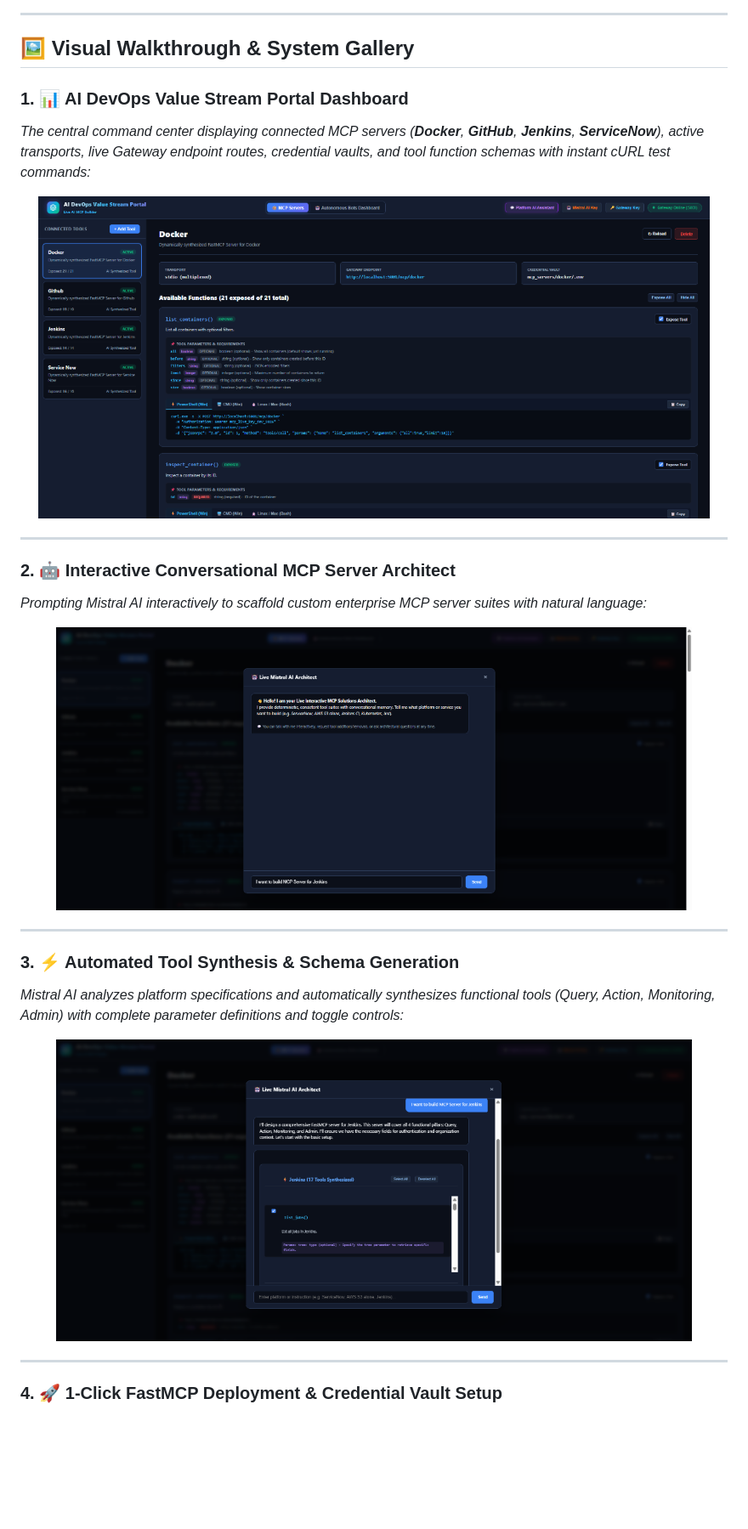
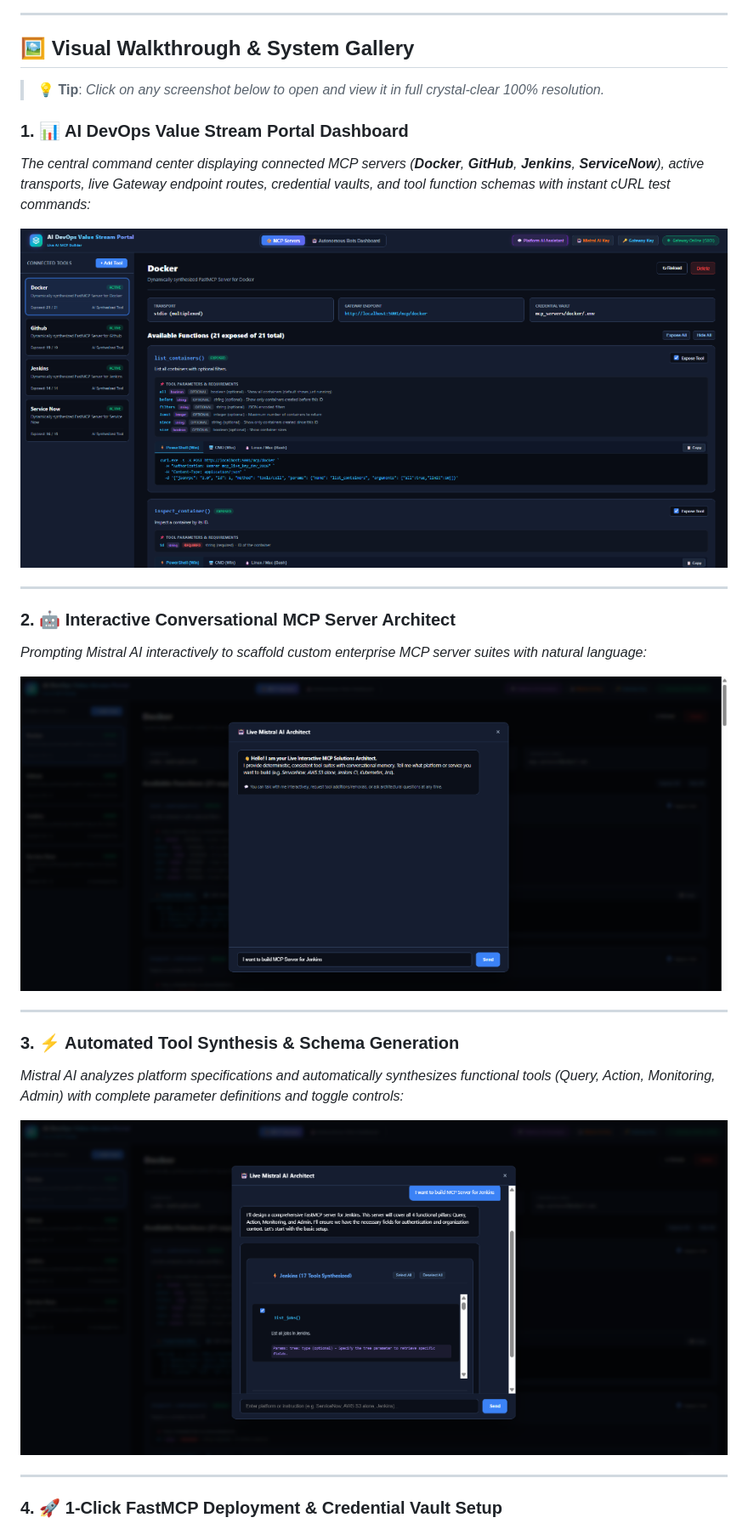
Before and after one commit to shakilmunavary/ai-mcp-builder, a Markdown page: README.md, the part around one of its changes. Shown at 85% size. Rendered like a GitHub page; blank space fills up the shorter version.

Commit message:
Fix image rendering: remove width stretching and make all screenshots clickable for 100% native resolution

```diff
--- a/README.md
+++ b/README.md
@@ -165,30 +165,27 @@ sequenceDiagram
 
 ## 🖼️ Visual Walkthrough & System Gallery
 
+> 💡 **Tip**: *Click on any screenshot below to open and view it in full crystal-clear 100% resolution.*
+
+
 ### 1. 📊 AI DevOps Value Stream Portal Dashboard
 *The central command center displaying connected MCP servers (**Docker**, **GitHub**, **Jenkins**, **ServiceNow**), active transports, live Gateway endpoint routes, credential vaults, and tool function schemas with instant cURL test commands:*
 
-<p align="center">
-  <img src="docs/images/01_portal_mcp_servers.png" alt="AI DevOps Value Stream Portal Dashboard" width="95%" />
-</p>
+[![AI DevOps Value Stream Portal Dashboard](docs/images/01_portal_mcp_servers.png)](docs/images/01_portal_mcp_servers.png)
 
 ---
 
 ### 2. 🤖 Interactive Conversational MCP Server Architect
 *Prompting Mistral AI interactively to scaffold custom enterprise MCP server suites with natural language:*
 
-<p align="center">
-  <img src="docs/images/02_interactive_architect_prompt.png" alt="Interactive MCP Architect Prompt" width="90%" />
-</p>
+[![Interactive MCP Architect Prompt](docs/images/02_interactive_architect_prompt.png)](docs/images/02_interactive_architect_prompt.png)
 
 ---
 
 ### 3. ⚡ Automated Tool Synthesis & Schema Generation
 *Mistral AI analyzes platform specifications and automatically synthesizes functional tools (Query, Action, Monitoring, Admin) with complete parameter definitions and toggle controls:*
 
-<p align="center">
-  <img src="docs/images/03_jenkins_tools_synthesized.png" alt="Jenkins Tools Synthesized" width="90%" />
-</p>
+[![Jenkins Tools Synthesized](docs/images/03_jenkins_tools_synthesized.png)](docs/images/03_jenkins_tools_synthesized.png)
 
 ---
 
```
Also changed, not shown: other parts of README.md (+9 -27 lines).
